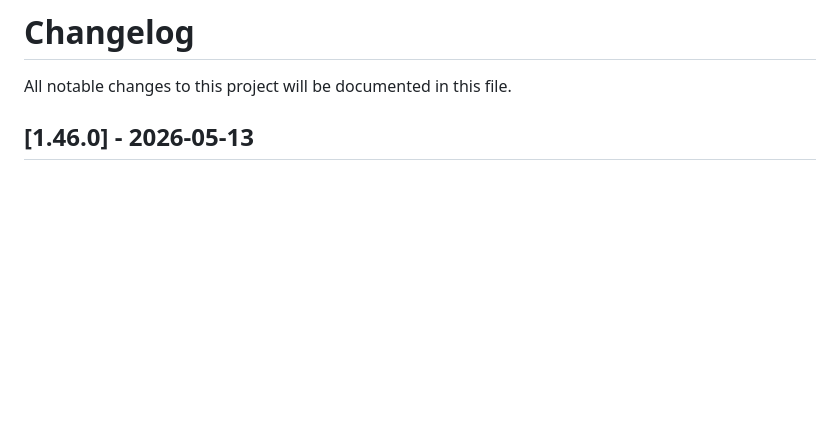
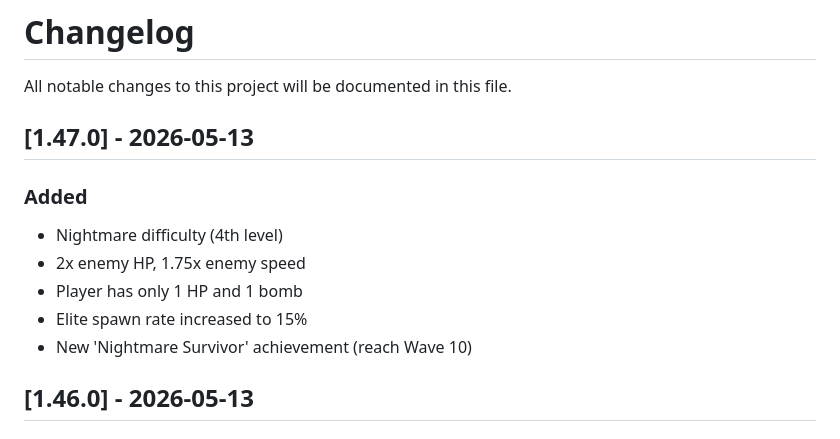
Before and after one commit to Hanazar-Games/Kimi2.6-AIGC-Webgame-Project, a Markdown page: CHANGELOG.md, the part around the change. GitHub-like rendering; blank space fills up the shorter version.

Commit message:
docs: update CHANGELOG for v1.47.0 (Nightmare difficulty)

```diff
--- a/CHANGELOG.md
+++ b/CHANGELOG.md
@@ -1,6 +1,15 @@
 # Changelog
 
 All notable changes to this project will be documented in this file.
+
+## [1.47.0] - 2026-05-13
+
+### Added
+- Nightmare difficulty (4th level)
+- 2x enemy HP, 1.75x enemy speed
+- Player has only 1 HP and 1 bomb
+- Elite spawn rate increased to 15%
+- New 'Nightmare Survivor' achievement (reach Wave 10)
 
 ## [1.46.0] - 2026-05-13
 
```
